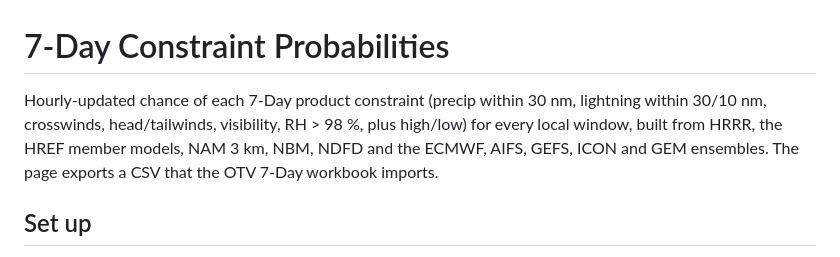
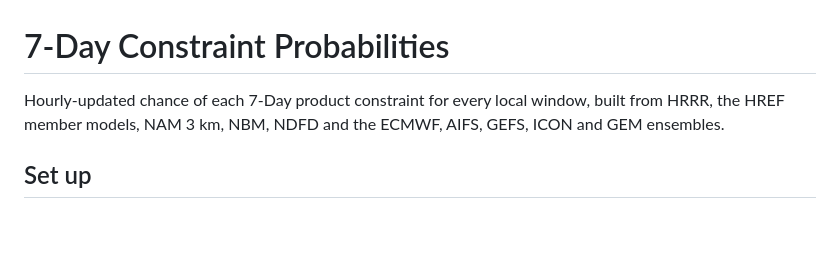
Before and after one commit to cyclonecizek/SLFWeather, a Markdown page: README.md, the part around the change. Rendered like a GitHub page; blank space fills up the shorter version.

```diff
--- a/README.md
+++ b/README.md
@@ -1,10 +1,8 @@
 # 7-Day Constraint Probabilities
 
-Hourly-updated chance of each 7-Day product constraint (precip within 30 nm,
-lightning within 30/10 nm, crosswinds, head/tailwinds, visibility, RH > 98 %, plus
-high/low) for every local window, built from HRRR, the HREF member models,
+Hourly-updated chance of each 7-Day product constraint for every local window, built from HRRR, the HREF member models,
 NAM 3 km, NBM, NDFD and the ECMWF, AIFS, GEFS, ICON and GEM ensembles.
-The page exports a CSV that the OTV 7-Day workbook imports.
+
 
 ## Set up
 
```
